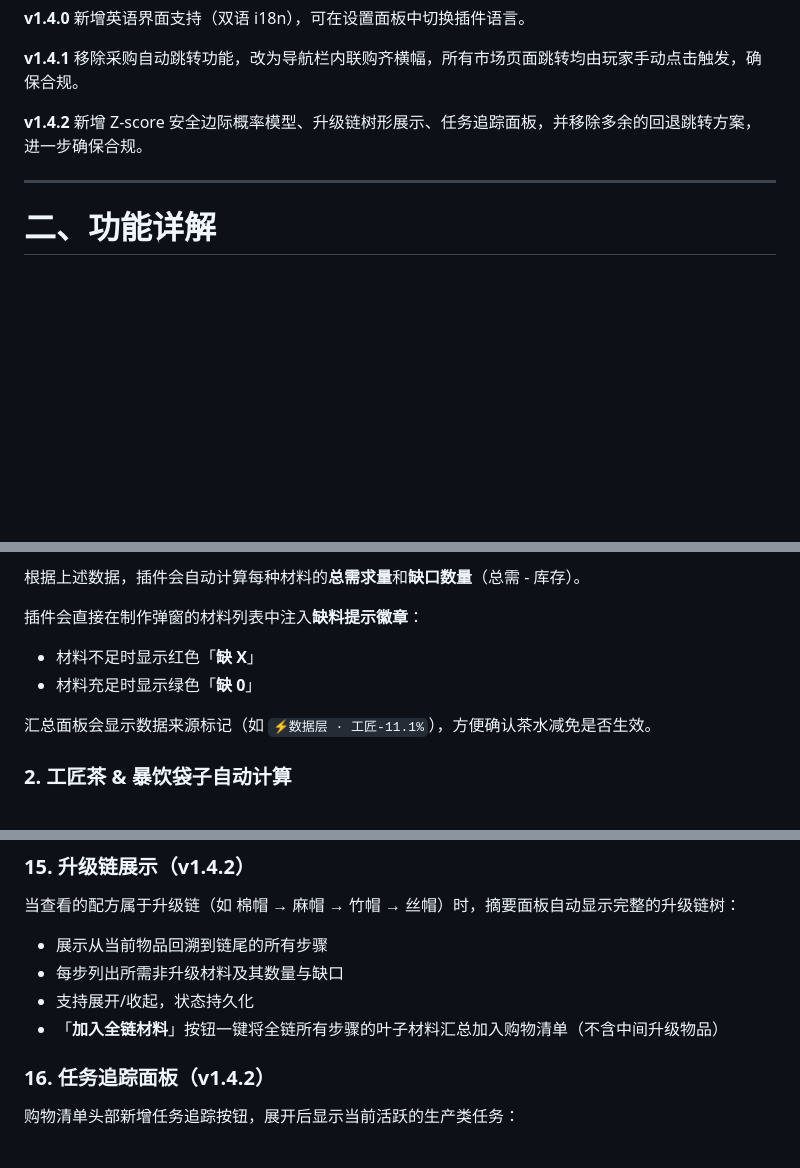
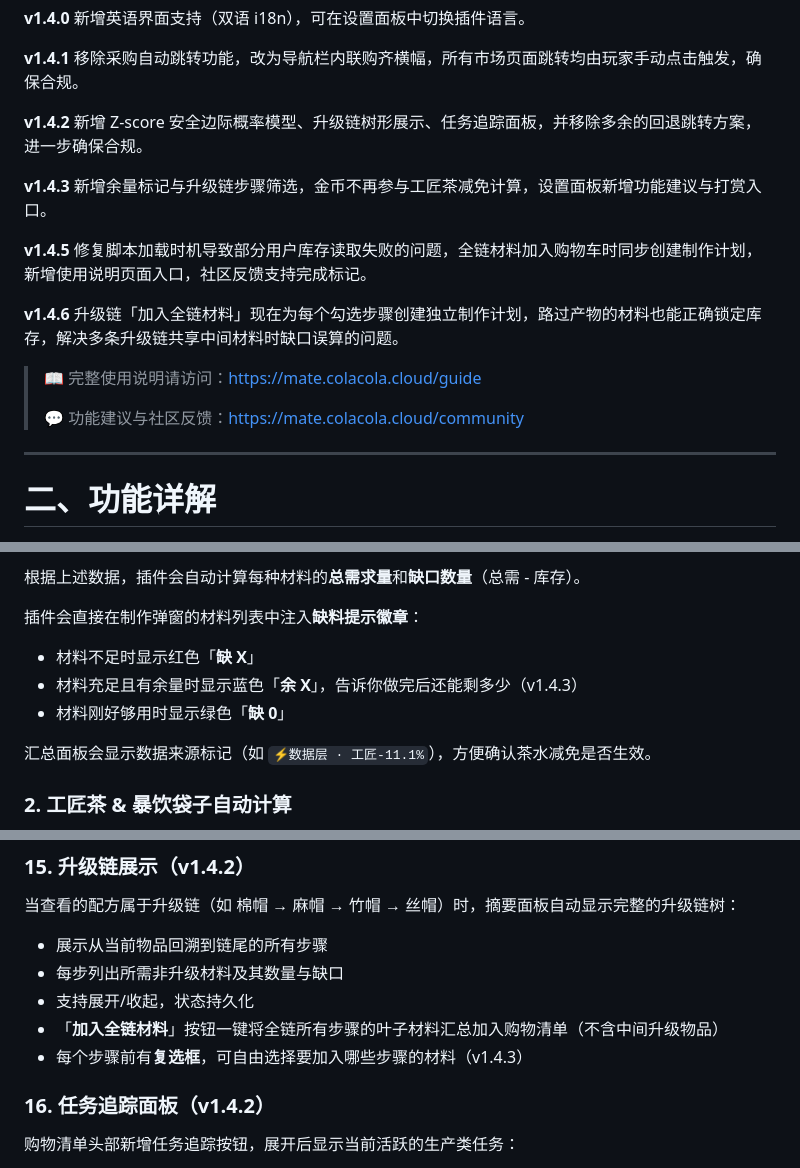
Before and after one commit to Yaan-dev/MWIMarketMate, a Markdown page: README.md, 3 parts joined by grey strips. Drawn GitHub-style; blank space fills up the shorter version.

```diff
--- a/README.md
+++ b/README.md
@@ -37,6 +37,16 @@
 
 **v1.4.2** 新增 Z-score 安全边际概率模型、升级链树形展示、任务追踪面板，并移除多余的回退跳转方案，进一步确保合规。
 
+**v1.4.3** 新增余量标记与升级链步骤筛选，金币不再参与工匠茶减免计算，设置面板新增功能建议与打赏入口。
+
+**v1.4.5** 修复脚本加载时机导致部分用户库存读取失败的问题，全链材料加入购物车时同步创建制作计划，新增使用说明页面入口，社区反馈支持完成标记。
+
+**v1.4.6** 升级链「加入全链材料」现在为每个勾选步骤创建独立制作计划，路过产物的材料也能正确锁定库存，解决多条升级链共享中间材料时缺口误算的问题。
+
+> 📖 完整使用说明请访问：https://mate.colacola.cloud/guide
+>
+> 💬 功能建议与社区反馈：https://mate.colacola.cloud/community
+
 ---
 
 # 二、功能详解
@@ -54,7 +64,8 @@
 插件会直接在制作弹窗的材料列表中注入**缺料提示徽章**：
 
 - 材料不足时显示红色「**缺 X**」
-- 材料充足时显示绿色「**缺 0**」
+- 材料充足且有余量时显示蓝色「**余 X**」，告诉你做完后还能剩多少（v1.4.3）
+- 材料刚好够用时显示绿色「**缺 0**」
 
 汇总面板会显示数据来源标记（如 `⚡数据层 · 工匠-11.1%`），方便确认茶水减免是否生效。
 
@@ -180,6 +191,7 @@
 - 每步列出所需非升级材料及其数量与缺口
 - 支持展开/收起，状态持久化
 - 「**加入全链材料**」按钮一键将全链所有步骤的叶子材料汇总加入购物清单（不含中间升级物品）
+- 每个步骤前有**复选框**，可自由选择要加入哪些步骤的材料（v1.4.3）
 
 ### 16. 任务追踪面板（v1.4.2）
 
```
Also changed, not shown: other parts of README.md (+33 -0 lines).
